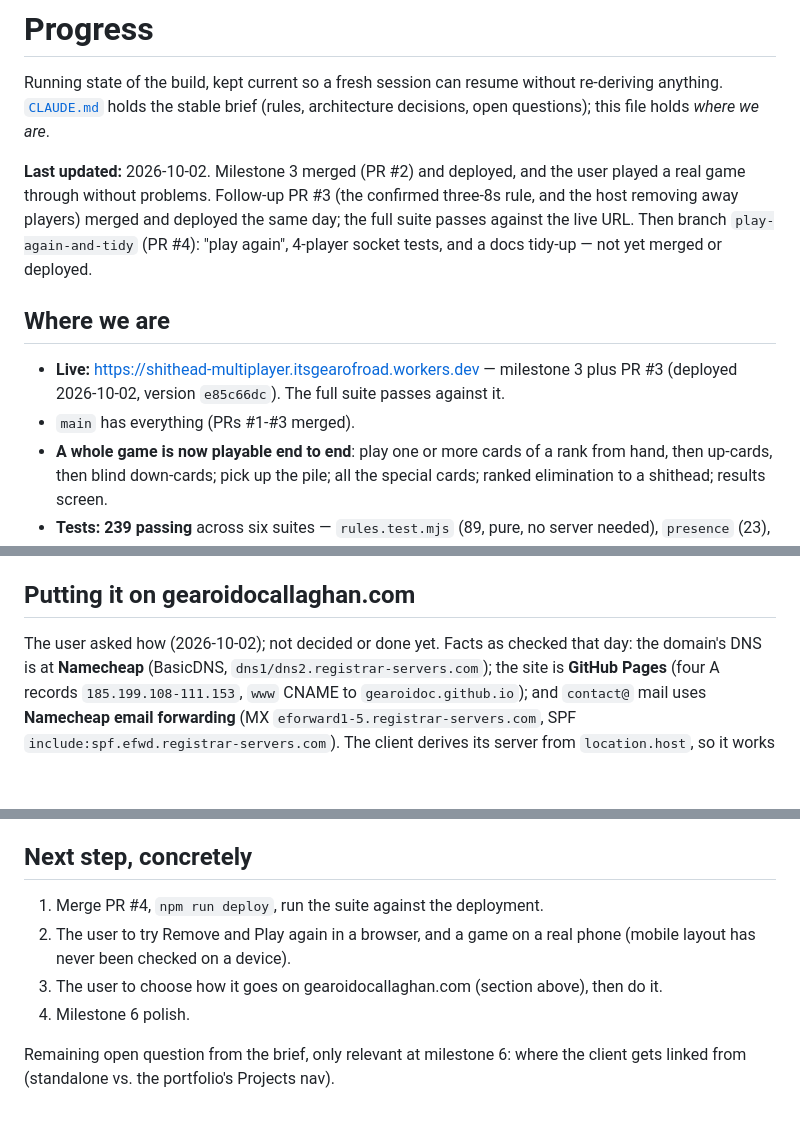
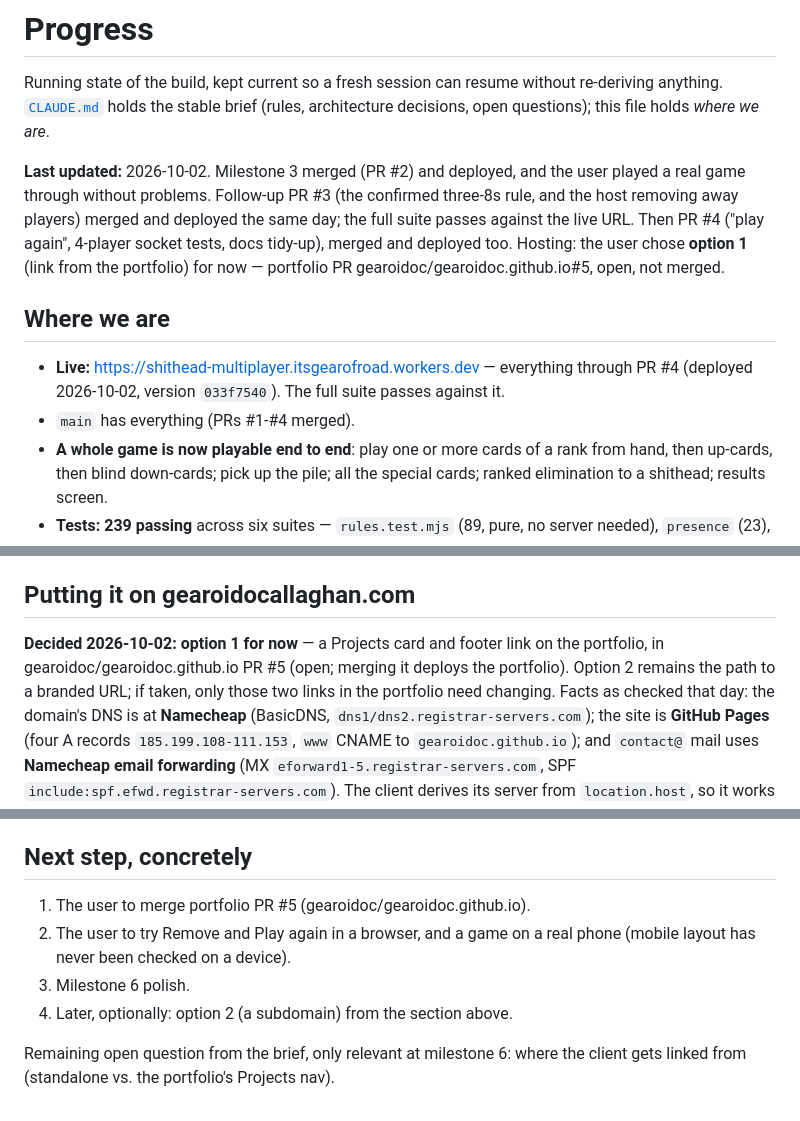
Before and after one commit to gearoidoc/shithead-multiplayer, a Markdown page: PROGRESS.md, 3 parts joined by grey strips. Drawn GitHub-style; blank space fills up the shorter version.

Commit message:
Note the PR #4 deploy and the portfolio-link decision
Co-Authored-By: Claude Opus 5.5 <noreply@anthropic.com>

```diff
--- a/PROGRESS.md
+++ b/PROGRESS.md
@@ -8,16 +8,17 @@ brief (rules, architecture decisions, open questions); this file holds
 **Last updated:** 2026-10-02. Milestone 3 merged (PR #2) and deployed, and
 the user played a real game through without problems. Follow-up PR #3 (the
 confirmed three-8s rule, and the host removing away players) merged and
-deployed the same day; the full suite passes against the live URL. Then
-branch `play-again-and-tidy` (PR #4): "play again", 4-player socket tests,
-and a docs tidy-up — not yet merged or deployed.
+deployed the same day; the full suite passes against the live URL. Then PR #4
+("play again", 4-player socket tests, docs tidy-up), merged and deployed
+too. Hosting: the user chose **option 1** (link from the portfolio) for
+now — portfolio PR gearoidoc/gearoidoc.github.io#5, open, not merged.
 
 ## Where we are
 
 - **Live:** https://shithead-multiplayer.itsgearofroad.workers.dev —
-  milestone 3 plus PR #3 (deployed 2026-10-02, version `e85c66dc`). The
+  everything through PR #4 (deployed 2026-10-02, version `033f7540`). The
   full suite passes against it.
-- `main` has everything (PRs #1-#3 merged).
+- `main` has everything (PRs #1-#4 merged).
 - **A whole game is now playable end to end**: play one or more cards of a
   rank from hand, then up-cards, then blind down-cards; pick up the pile;
   all the special cards; ranked elimination to a shithead; results screen.
@@ -205,7 +206,10 @@ Deploying: `npm run deploy`. Already authenticated via `wrangler login`
 
 ## Putting it on gearoidocallaghan.com
 
-The user asked how (2026-10-02); not decided or done yet. Facts as checked
+**Decided 2026-10-02: option 1 for now** — a Projects card and footer
+link on the portfolio, in gearoidoc/gearoidoc.github.io PR #5 (open; merging
+it deploys the portfolio). Option 2 remains the path to a branded URL; if
+taken, only those two links in the portfolio need changing. Facts as checked
 that day: the domain's DNS is at **Namecheap** (BasicDNS,
 `dns1/dns2.registrar-servers.com`); the site is **GitHub Pages** (four A
 records `185.199.108-111.153`, `www` CNAME to `gearoidoc.github.io`); and
@@ -308,12 +312,11 @@ from `location.host`, so it works on any host with no code change.
 
 ## Next step, concretely
 
-1. Merge PR #4, `npm run deploy`, run the suite against the deployment.
+1. The user to merge portfolio PR #5 (gearoidoc/gearoidoc.github.io).
 2. The user to try Remove and Play again in a browser, and a game on a
    real phone (mobile layout has never been checked on a device).
-3. The user to choose how it goes on gearoidocallaghan.com (section
-   above), then do it.
-4. Milestone 6 polish.
+3. Milestone 6 polish.
+4. Later, optionally: option 2 (a subdomain) from the section above.
 
 Remaining open question from the brief, only relevant at milestone 6: where
 the client gets linked from (standalone vs. the portfolio's Projects nav).
```
Also changed, not shown: CLAUDE.md (+3 -2 lines).
